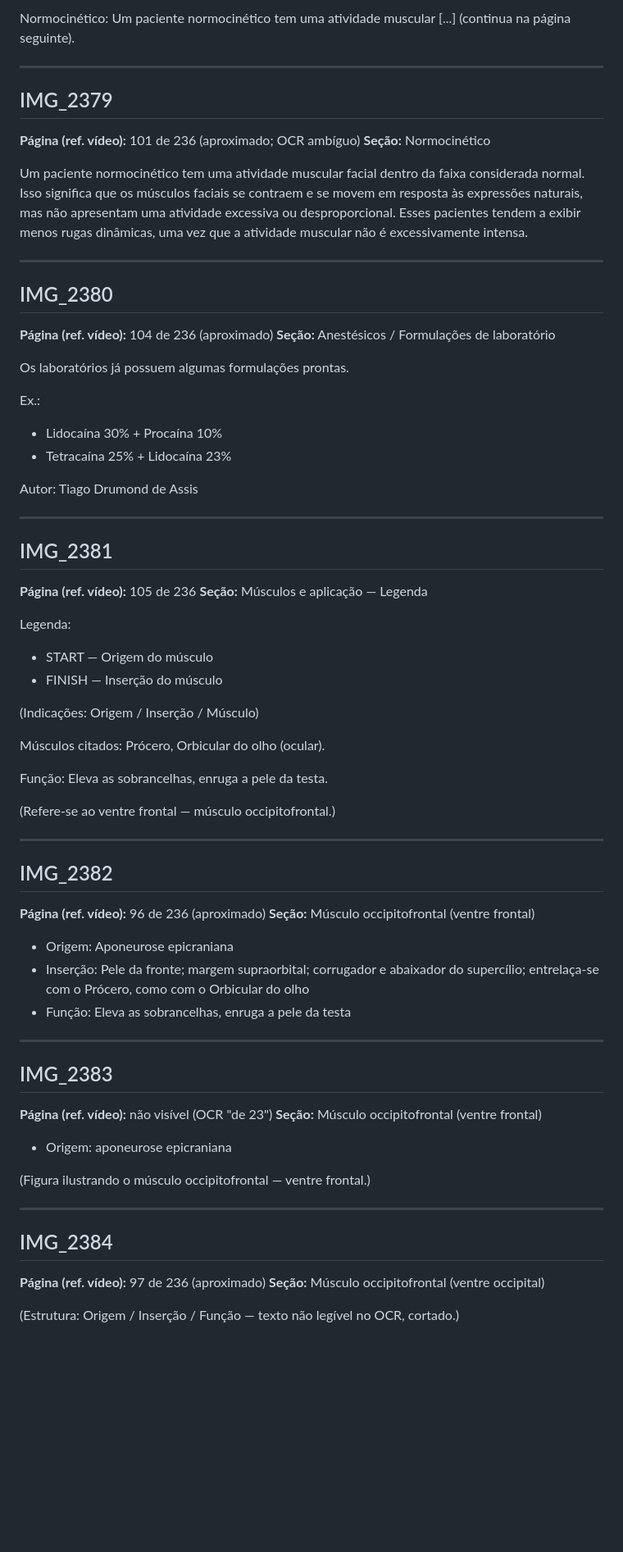
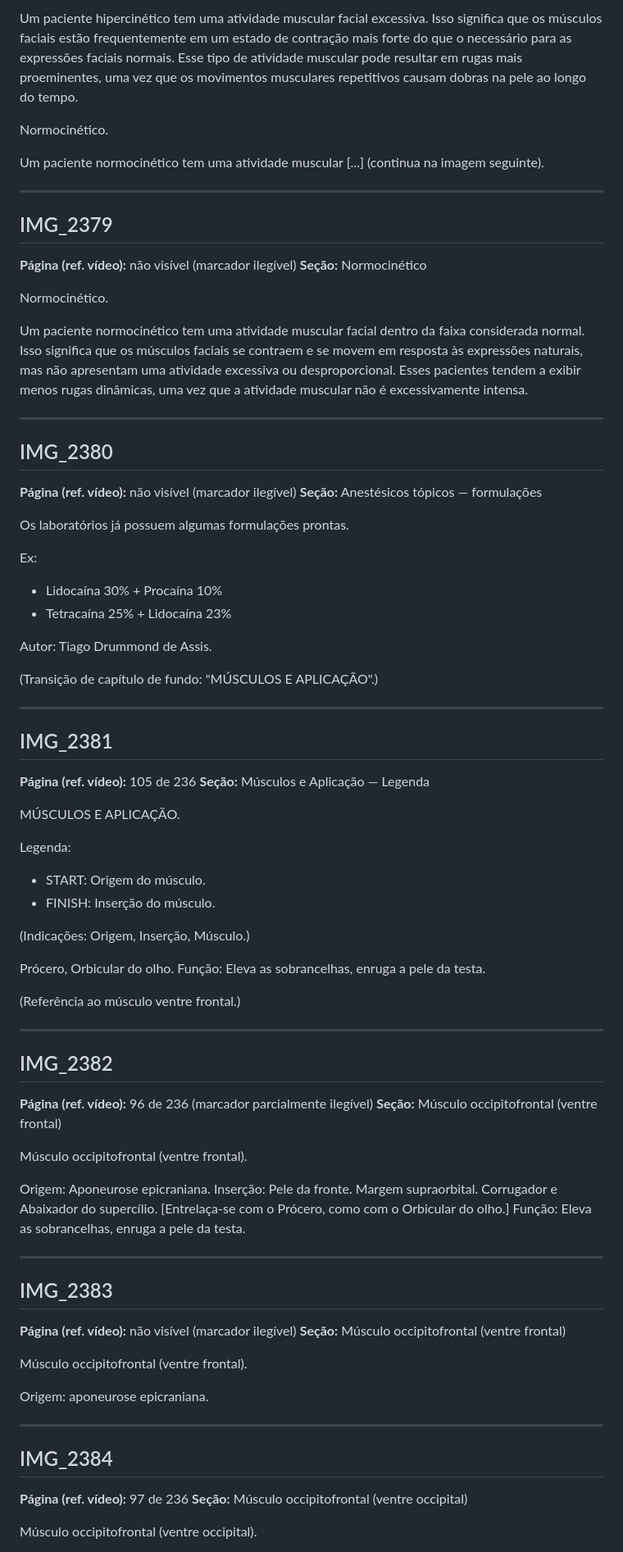
Before and after one commit to MarksFael/MarksFael, a Markdown page: content/extracted/chunk-C.md, the part around one of its changes. Shown at 82% size. Drawn GitHub-style; blank space fills up the shorter version.

```diff
--- a/content/extracted/chunk-C.md
+++ b/content/extracted/chunk-C.md
@@ -56,71 +68,82 @@ Hipercinético: Um paciente hipercinético tem uma atividade muscular facial exc
 
-Normocinético: Um paciente normocinético tem uma atividade muscular [...] (continua na página seguinte).
+Um paciente hipercinético tem uma atividade muscular facial excessiva. Isso significa que os músculos faciais estão frequentemente em um estado de contração mais forte do que o necessário para as expressões faciais normais. Esse tipo de atividade muscular pode resultar em rugas mais proeminentes, uma vez que os movimentos musculares repetitivos causam dobras na pele ao longo do tempo.
+
+Normocinético.
+
+Um paciente normocinético tem uma atividade muscular [...] (continua na imagem seguinte).
 
 ---
 
 ## IMG_2379
-**Página (ref. vídeo):** 101 de 236 (aproximado; OCR ambíguo)
+**Página (ref. vídeo):** não visível (marcador ilegível)
 **Seção:** Normocinético
+
+Normocinético.
 
 Um paciente normocinético tem uma atividade muscular facial dentro da faixa considerada normal. Isso significa que os músculos faciais se contraem e se movem em resposta às expressões naturais, mas não apresentam uma atividade excessiva ou desproporcional. Esses pacientes tendem a exibir menos rugas dinâmicas, uma vez que a atividade muscular não é excessivamente intensa.
 
 ---
 
 ## IMG_2380
-**Página (ref. vídeo):** 104 de 236 (aproximado)
-**Seção:** Anestésicos / Formulações de laboratório
+**Página (ref. vídeo):** não visível (marcador ilegível)
+**Seção:** Anestésicos tópicos — formulações
 
 Os laboratórios já possuem algumas formulações prontas.
 
-Ex.:
+Ex:
 - Lidocaína 30% + Procaína 10%
 - Tetracaína 25% + Lidocaína 23%
 
-Autor: Tiago Drumond de Assis
+Autor: Tiago Drummond de Assis.
+
+(Transição de capítulo de fundo: "MÚSCULOS E APLICAÇÃO".)
 
 ---
 
 ## IMG_2381
 **Página (ref. vídeo):** 105 de 236
-**Seção:** Músculos e aplicação — Legenda
+**Seção:** Músculos e Aplicação — Legenda
+
+MÚSCULOS E APLICAÇÃO.
 
 Legenda:
-- START — Origem do músculo
-- FINISH — Inserção do músculo
+- START: Origem do músculo.
+- FINISH: Inserção do músculo.
 
-(Indicações: Origem / Inserção / Músculo)
+(Indicações: Origem, Inserção, Músculo.)
 
-Músculos citados: Prócero, Orbicular do olho (ocular).
-
+Prócero, Orbicular do olho.
 Função: Eleva as sobrancelhas, enruga a pele da testa.
 
-(Refere-se ao ventre frontal — músculo occipitofrontal.)
+(Referência ao músculo ventre frontal.)
 
 ---
 
 ## IMG_2382
-**Página (ref. vídeo):** 96 de 236 (aproximado)
+**Página (ref. vídeo):** 96 de 236 (marcador parcialmente ilegível)
 **Seção:** Músculo occipitofrontal (ventre frontal)
 
-- Origem: Aponeurose epicraniana
-- Inserção: Pele da fronte; margem supraorbital; corrugador e abaixador do supercílio; entrelaça-se com o Prócero, como com o Orbicular do olho
-- Função: Eleva as sobrancelhas, enruga a pele da testa
+Músculo occipitofrontal (ventre frontal).
+
+Origem: Aponeurose epicraniana.
+Inserção: Pele da fronte. Margem supraorbital. Corrugador e Abaixador do supercílio. [Entrelaça-se com o Prócero, como com o Orbicular do olho.]
+Função: Eleva as sobrancelhas, enruga a pele da testa.
 
 ---
 
 ## IMG_2383
-**Página (ref. vídeo):** não visível (OCR "de 23")
+**Página (ref. vídeo):** não visível (marcador ilegível)
 **Seção:** Músculo occipitofrontal (ventre frontal)
 
-- Origem: aponeurose epicraniana
+Músculo occipitofrontal (ventre frontal).
 
-(Figura ilustrando o músculo occipitofrontal — ventre frontal.)
+Origem: aponeurose epicraniana.
 
 ---
 
 ## IMG_2384
-**Página (ref. vídeo):** 97 de 236 (aproximado)
+**Página (ref. vídeo):** 97 de 236
 **Seção:** Músculo occipitofrontal (ventre occipital)
 
-(Estrutura: Origem / Inserção / Função — texto não legível no OCR, cortado.)
+Músculo occipitofrontal (ventre occipital).
 
```
Also changed, not shown: other parts of content/extracted/chunk-C.md (+106 -65 lines).
